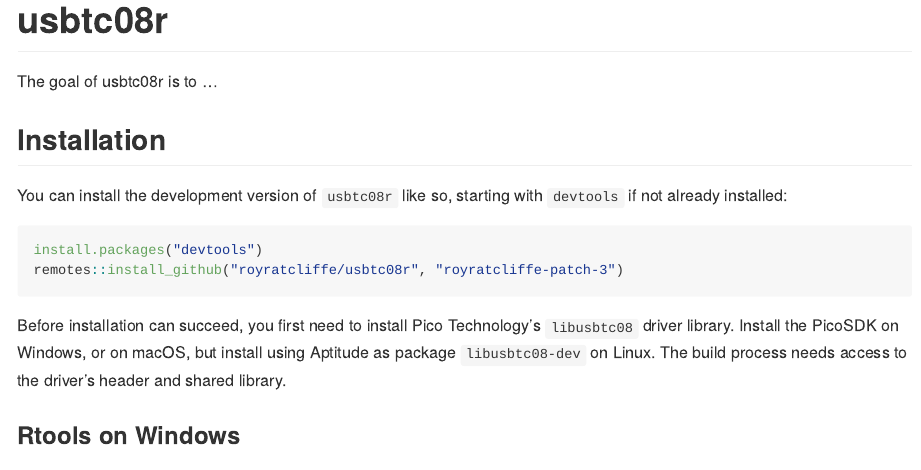
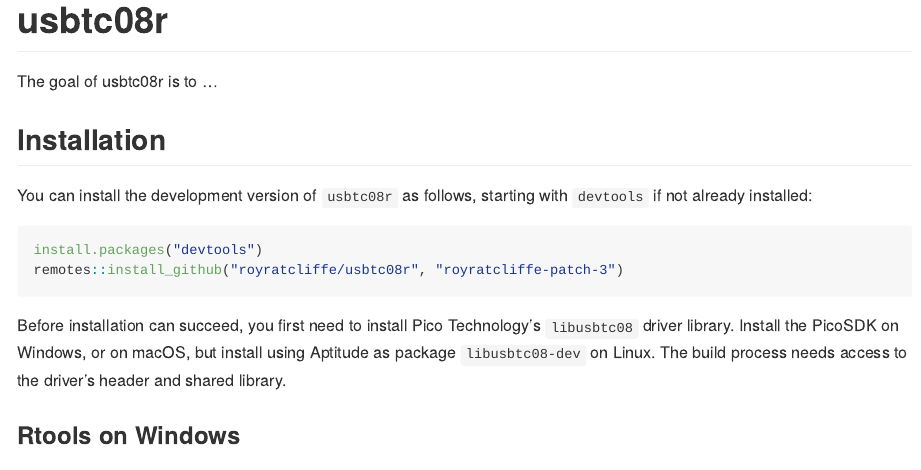
Before and after one commit to royratcliffe/usbtc08r, an R Markdown document (README.Rmd): the page in a window 1100 px wide, from its top. The pictures show the output file README.md that the author committed with the source, drawn offline in the style of GitHub; badge pictures from the web are left out.

Commit message:
docs: like so, as follows

````diff
--- a/README.Rmd
+++ b/README.Rmd
@@ -25,7 +25,7 @@
 
 ## Installation
 
-You can install the development version of `usbtc08r` like so, starting with `devtools` if not already installed:
+You can install the development version of `usbtc08r` as follows, starting with `devtools` if not already installed:
 
 ``` r
 install.packages("devtools")
````
Also changed, not shown: README.md.
